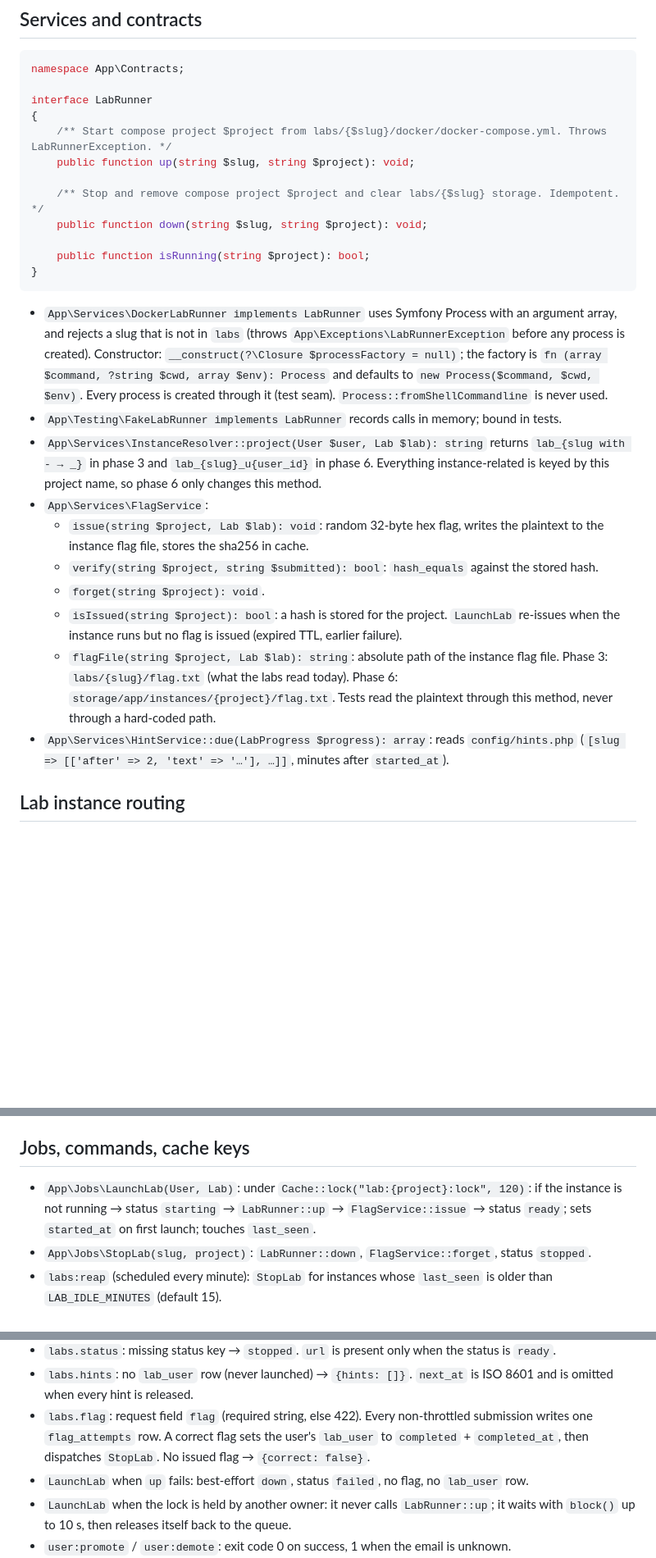
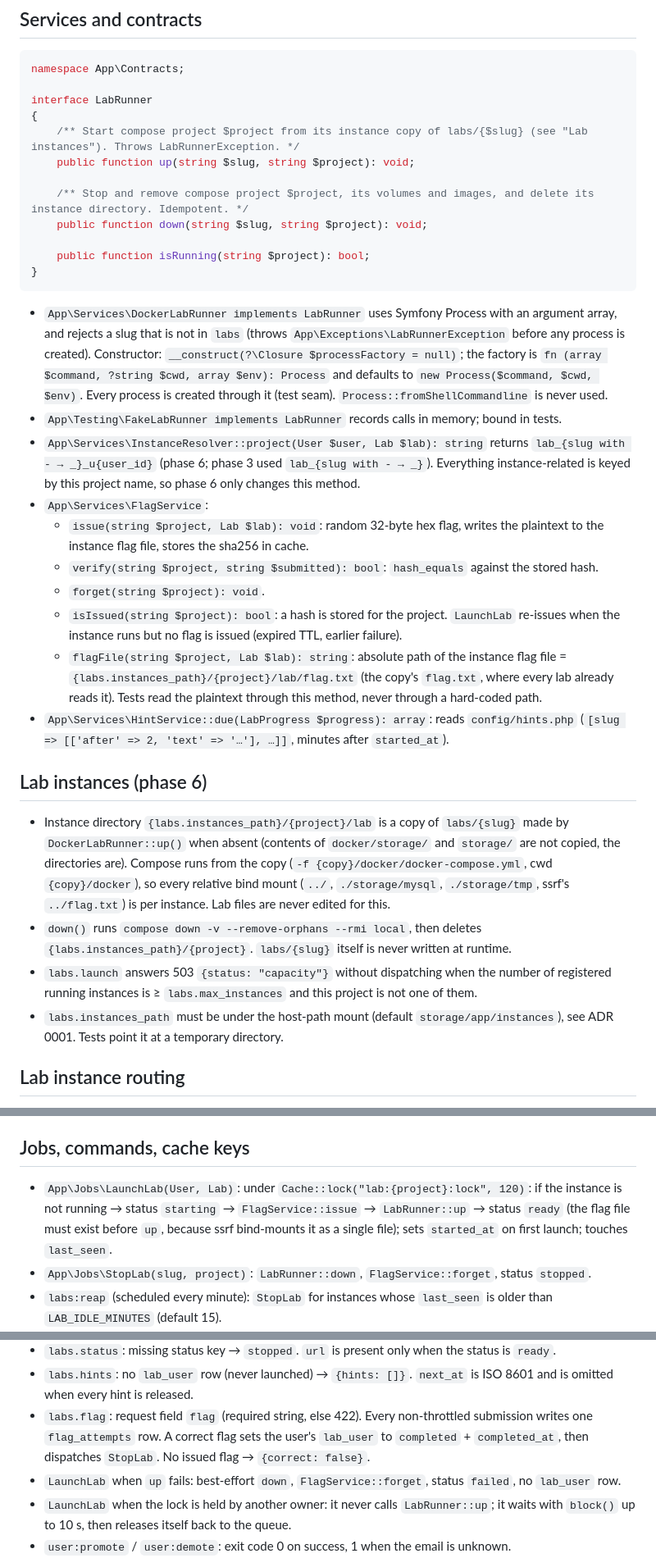
Before and after one commit to Nukker13/appsec-laravel, a Markdown page: CLAUDE.md, 3 parts joined by grey strips. Shown at 82% size. Drawn GitHub-style; blank space fills up the shorter version.

Commit message:
docs: phase 6 contract - per-user projects, per-instance lab copy, capacity; skip phase 5
Co-Authored-By: Claude Opus 5.5 <noreply@anthropic.com>

```diff
--- a/CLAUDE.md
+++ b/CLAUDE.md
@@ -78,10 +78,10 @@ namespace App\Contracts;
 
 interface LabRunner
 {
-    /** Start compose project $project from labs/{$slug}/docker/docker-compose.yml. Throws LabRunnerException. */
+    /** Start compose project $project from its instance copy of labs/{$slug} (see "Lab instances"). Throws LabRunnerException. */
     public function up(string $slug, string $project): void;
 
-    /** Stop and remove compose project $project and clear labs/{$slug} storage. Idempotent. */
+    /** Stop and remove compose project $project, its volumes and images, and delete its instance directory. Idempotent. */
     public function down(string $slug, string $project): void;
 
     public function isRunning(string $project): bool;
@@ -90,14 +90,21 @@ interface LabRunner
 
 - `App\Services\DockerLabRunner implements LabRunner` uses Symfony Process with an argument array, and rejects a slug that is not in `labs` (throws `App\Exceptions\LabRunnerException` before any process is created). Constructor: `__construct(?\Closure $processFactory = null)`; the factory is `fn (array $command, ?string $cwd, array $env): Process` and defaults to `new Process($command, $cwd, $env)`. Every process is created through it (test seam). `Process::fromShellCommandline` is never used.
 - `App\Testing\FakeLabRunner implements LabRunner` records calls in memory; bound in tests.
-- `App\Services\InstanceResolver::project(User $user, Lab $lab): string` returns `lab_{slug with - → _}` in phase 3 and `lab_{slug}_u{user_id}` in phase 6. Everything instance-related is keyed by this project name, so phase 6 only changes this method.
+- `App\Services\InstanceResolver::project(User $user, Lab $lab): string` returns `lab_{slug with - → _}_u{user_id}` (phase 6; phase 3 used `lab_{slug with - → _}`). Everything instance-related is keyed by this project name, so phase 6 only changes this method.
 - `App\Services\FlagService`:
   - `issue(string $project, Lab $lab): void`: random 32-byte hex flag, writes the plaintext to the instance flag file, stores the sha256 in cache.
   - `verify(string $project, string $submitted): bool`: `hash_equals` against the stored hash.
   - `forget(string $project): void`.
   - `isIssued(string $project): bool`: a hash is stored for the project. `LaunchLab` re-issues when the instance runs but no flag is issued (expired TTL, earlier failure).
-  - `flagFile(string $project, Lab $lab): string`: absolute path of the instance flag file. Phase 3: `labs/{slug}/flag.txt` (what the labs read today). Phase 6: `storage/app/instances/{project}/flag.txt`. Tests read the plaintext through this method, never through a hard-coded path.
+  - `flagFile(string $project, Lab $lab): string`: absolute path of the instance flag file = `{labs.instances_path}/{project}/lab/flag.txt` (the copy's `flag.txt`, where every lab already reads it). Tests read the plaintext through this method, never through a hard-coded path.
 - `App\Services\HintService::due(LabProgress $progress): array`: reads `config/hints.php` (`[slug => [['after' => 2, 'text' => '…'], …]]`, minutes after `started_at`).
+
+## Lab instances (phase 6)
+
+- Instance directory `{labs.instances_path}/{project}/lab` is a copy of `labs/{slug}` made by `DockerLabRunner::up()` when absent (contents of `docker/storage/` and `storage/` are not copied, the directories are). Compose runs from the copy (`-f {copy}/docker/docker-compose.yml`, cwd `{copy}/docker`), so every relative bind mount (`../`, `./storage/mysql`, `./storage/tmp`, ssrf's `../flag.txt`) is per instance. Lab files are never edited for this.
+- `down()` runs `compose down -v --remove-orphans --rmi local`, then deletes `{labs.instances_path}/{project}`. `labs/{slug}` itself is never written at runtime.
+- `labs.launch` answers 503 `{status: "capacity"}` without dispatching when the number of registered running instances is ≥ `labs.max_instances` and this project is not one of them.
+- `labs.instances_path` must be under the host-path mount (default `storage/app/instances`), see ADR 0001. Tests point it at a temporary directory.
 
 ## Lab instance routing
 
@@ -107,7 +114,7 @@ interface LabRunner
 
 ## Jobs, commands, cache keys
 
-- `App\Jobs\LaunchLab(User, Lab)`: under `Cache::lock("lab:{project}:lock", 120)`: if the instance is not running → status `starting` → `LabRunner::up` → `FlagService::issue` → status `ready`; sets `started_at` on first launch; touches `last_seen`.
+- `App\Jobs\LaunchLab(User, Lab)`: under `Cache::lock("lab:{project}:lock", 120)`: if the instance is not running → status `starting` → `FlagService::issue` → `LabRunner::up` → status `ready` (the flag file must exist before `up`, because ssrf bind-mounts it as a single file); sets `started_at` on first launch; touches `last_seen`.
 - `App\Jobs\StopLab(slug, project)`: `LabRunner::down`, `FlagService::forget`, status `stopped`.
 - `labs:reap` (scheduled every minute): `StopLab` for instances whose `last_seen` is older than `LAB_IDLE_MINUTES` (default 15).
 - `user:promote {email}`, `user:demote {email}`.
@@ -130,7 +137,7 @@ Cache keys (Redis store, logical names):
 - `labs.status`: missing status key → `stopped`. `url` is present only when the status is `ready`.
 - `labs.hints`: no `lab_user` row (never launched) → `{hints: []}`. `next_at` is ISO 8601 and is omitted when every hint is released.
 - `labs.flag`: request field `flag` (required string, else 422). Every non-throttled submission writes one `flag_attempts` row. A correct flag sets the user's `lab_user` to `completed` + `completed_at`, then dispatches `StopLab`. No issued flag → `{correct: false}`.
-- `LaunchLab` when `up` fails: best-effort `down`, status `failed`, no flag, no `lab_user` row.
+- `LaunchLab` when `up` fails: best-effort `down`, `FlagService::forget`, status `failed`, no `lab_user` row.
 - `LaunchLab` when the lock is held by another owner: it never calls `LabRunner::up`; it waits with `block()` up to 10 s, then releases itself back to the queue.
 - `user:promote` / `user:demote`: exit code 0 on success, 1 when the email is unknown.
 - Admin override `reset` deletes the user's `lab_user` row (flag attempts are kept as history). `complete` upserts `status=completed`, `completed_at=now`, `started_at` kept or `now` if absent. Both write `meta` = the previous pivot state (or `null`). Order inside the one transaction: progress change first, then the audit row through the `AdminAction` model (so a failing audit insert must roll the change back).
```
Also changed, not shown: docs/MIGRATION-PLAN.md (+2 -0 lines), docs/decisions/0005-per-instance-lab-copy.md (added, +11 -0 lines).
